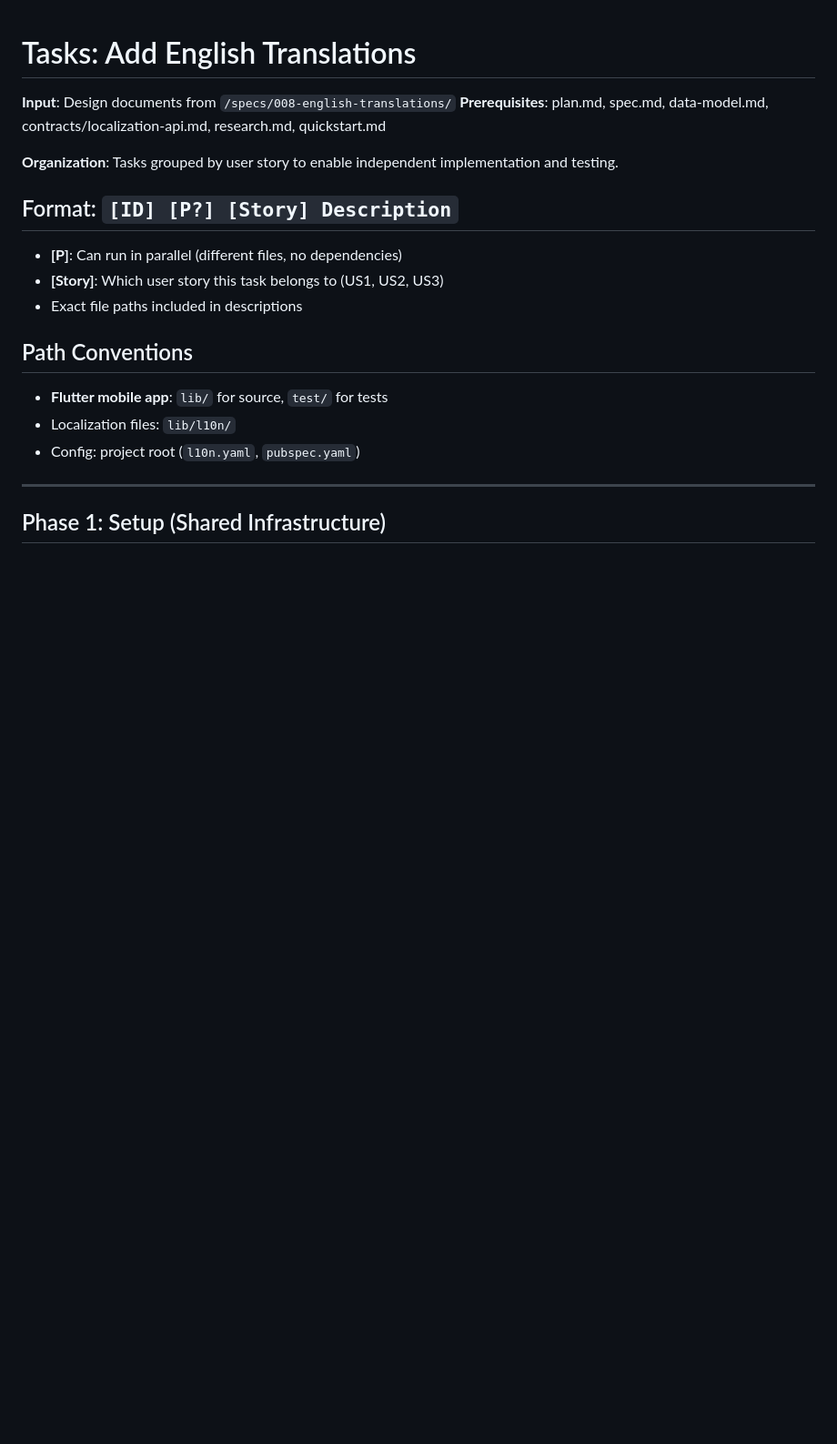
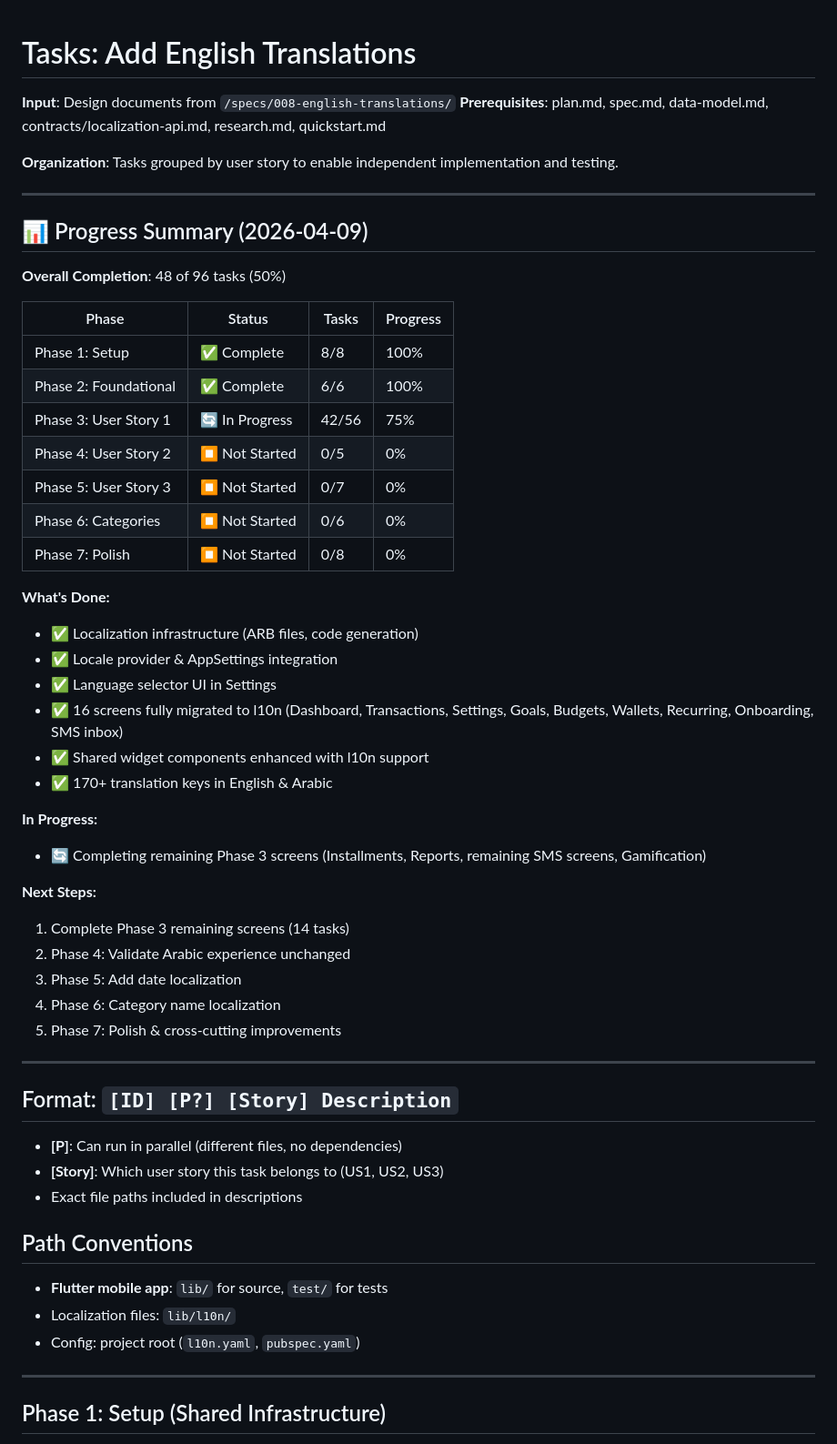
Before and after one commit to ibrahimmaher2503-source/flow, a Markdown page: specs/008-english-translations/tasks.md, the part around one of its changes. Shown at 91% size. Drawn GitHub-style; blank space fills up the shorter version.

```diff
--- a/specs/008-english-translations/tasks.md
+++ b/specs/008-english-translations/tasks.md
@@ -4,6 +4,42 @@
 **Prerequisites**: plan.md, spec.md, data-model.md, contracts/localization-api.md, research.md, quickstart.md
 
 **Organization**: Tasks grouped by user story to enable independent implementation and testing.
+
+---
+
+## 📊 Progress Summary (2026-04-09)
+
+**Overall Completion**: 48 of 96 tasks (50%)
+
+| Phase | Status | Tasks | Progress |
+|-------|--------|-------|----------|
+| Phase 1: Setup | ✅ Complete | 8/8 | 100% |
+| Phase 2: Foundational | ✅ Complete | 6/6 | 100% |
+| Phase 3: User Story 1 | 🔄 In Progress | 42/56 | 75% |
+| Phase 4: User Story 2 | ⏹️ Not Started | 0/5 | 0% |
+| Phase 5: User Story 3 | ⏹️ Not Started | 0/7 | 0% |
+| Phase 6: Categories | ⏹️ Not Started | 0/6 | 0% |
+| Phase 7: Polish | ⏹️ Not Started | 0/8 | 0% |
+
+**What's Done:**
+- ✅ Localization infrastructure (ARB files, code generation)
+- ✅ Locale provider & AppSettings integration
+- ✅ Language selector UI in Settings
+- ✅ 16 screens fully migrated to l10n (Dashboard, Transactions, Settings, Goals, Budgets, Wallets, Recurring, Onboarding, SMS inbox)
+- ✅ Shared widget components enhanced with l10n support
+- ✅ 170+ translation keys in English & Arabic
+
+**In Progress:**
+- 🔄 Completing remaining Phase 3 screens (Installments, Reports, remaining SMS screens, Gamification)
+
+**Next Steps:**
+1. Complete Phase 3 remaining screens (14 tasks)
+2. Phase 4: Validate Arabic experience unchanged
+3. Phase 5: Add date localization
+4. Phase 6: Category name localization
+5. Phase 7: Polish & cross-cutting improvements
+
+---
 
 ## Format: `[ID] [P?] [Story] Description`
 
```
Also changed, not shown: other parts of specs/008-english-translations/tasks.md (+62 -62 lines).
